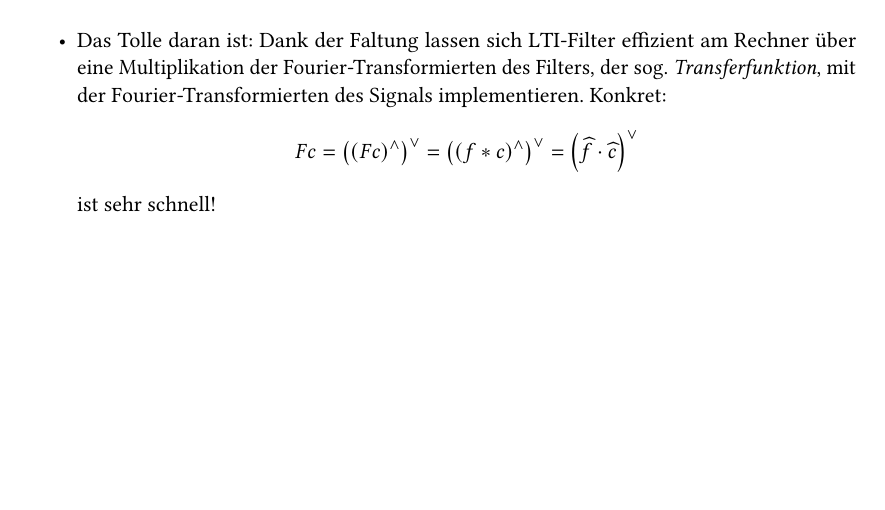
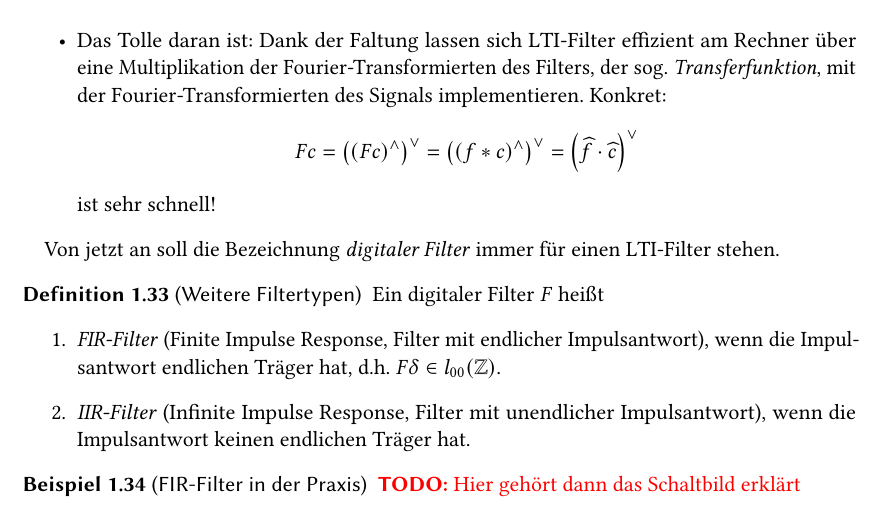
Before and after one commit to manpau1991/hjkl, a LaTeX book (Bildverarbeitung/Zusammenfassung/Zusammenfassung.tex, which reads Bildverarbeitung/Zusammenfassung/Kapitel/Filter.tex): part of page 22 of 25, cut so that both start at the same text, the shorter picture padded with empty space. Compiled offline with pdfLaTeX.

Commit message:
BV Zusammenfassung: FIR-Filter in der Praxis

```diff
--- a/Bildverarbeitung/Zusammenfassung/Kapitel/Filter.tex
+++ b/Bildverarbeitung/Zusammenfassung/Kapitel/Filter.tex
@@ -75,3 +75,19 @@ der Fourier-Transformierten des Signals implementieren. Konkret:
 ist sehr schnell!
 \end{itemize}
 \end{remark}
+
+Von jetzt an soll die Bezeichnung \emph{digitaler Filter} immer für einen LTI-Filter stehen.
+
+\begin{definition}[Weitere Filtertypen]
+Ein digitaler Filter $ F $ heißt
+\begin{enumerate}
+\item \emph{FIR-Filter} (Finite Impulse Response, Filter mit endlicher Impulsantwort), wenn die
+  Impulsantwort endlichen Träger hat, d.h.\ $ F\delta \in l_{00}(\Z) $.
+\item \emph{IIR-Filter} (Infinite Impulse Response, Filter mit unendlicher Impulsantwort), wenn die
+  Impulsantwort keinen endlichen Träger hat.
+\end{enumerate}
+\end{definition}
+
+\begin{example}[FIR-Filter in der Praxis]
+\TODO{Hier gehört dann das Schaltbild erklärt}
+\end{example}
```
Also changed, not shown: Bildverarbeitung/Zusammenfassung/Zusammenfassung.pdf, Bildverarbeitung/Zusammenfassung/Kapitel/Filter.tex (2 more changed lines).
